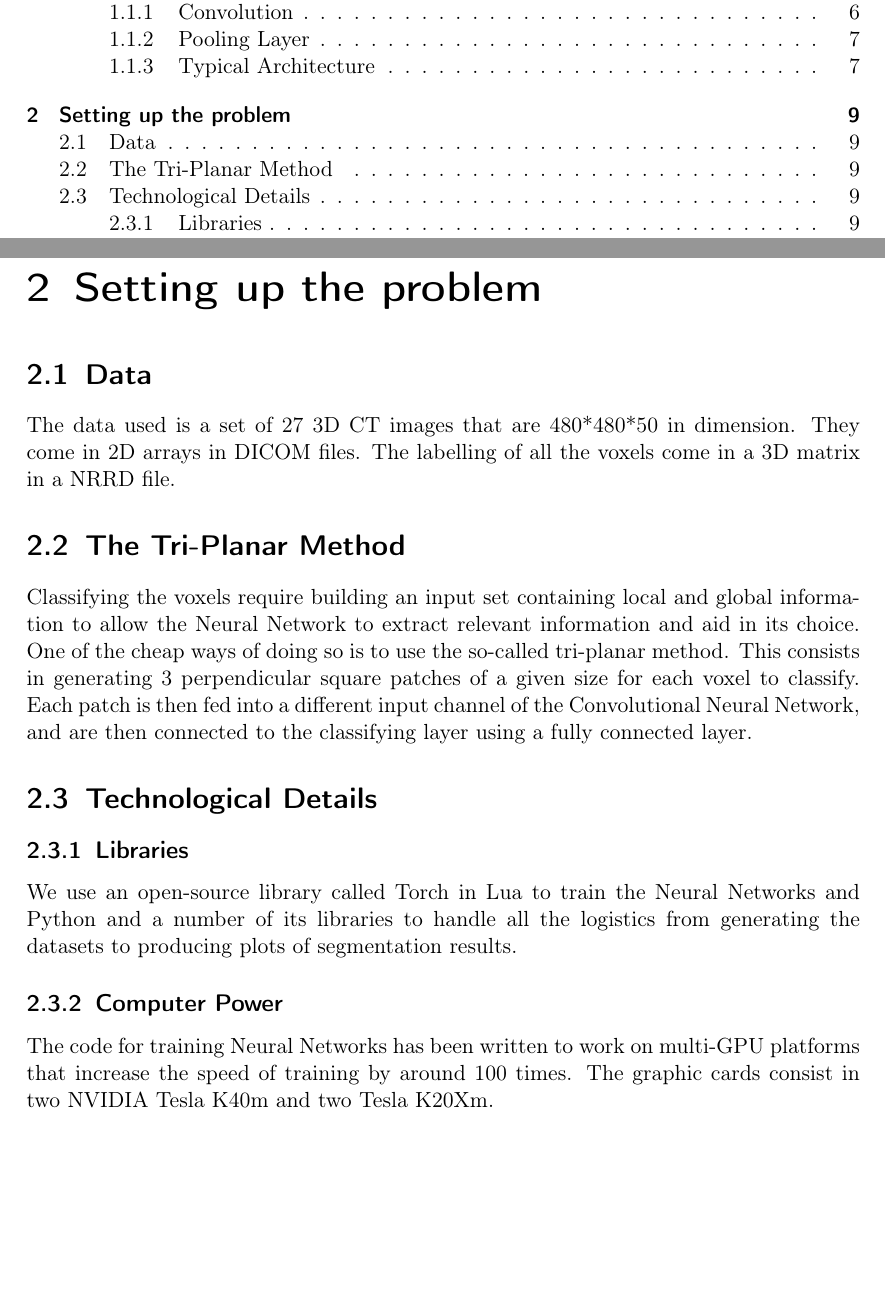
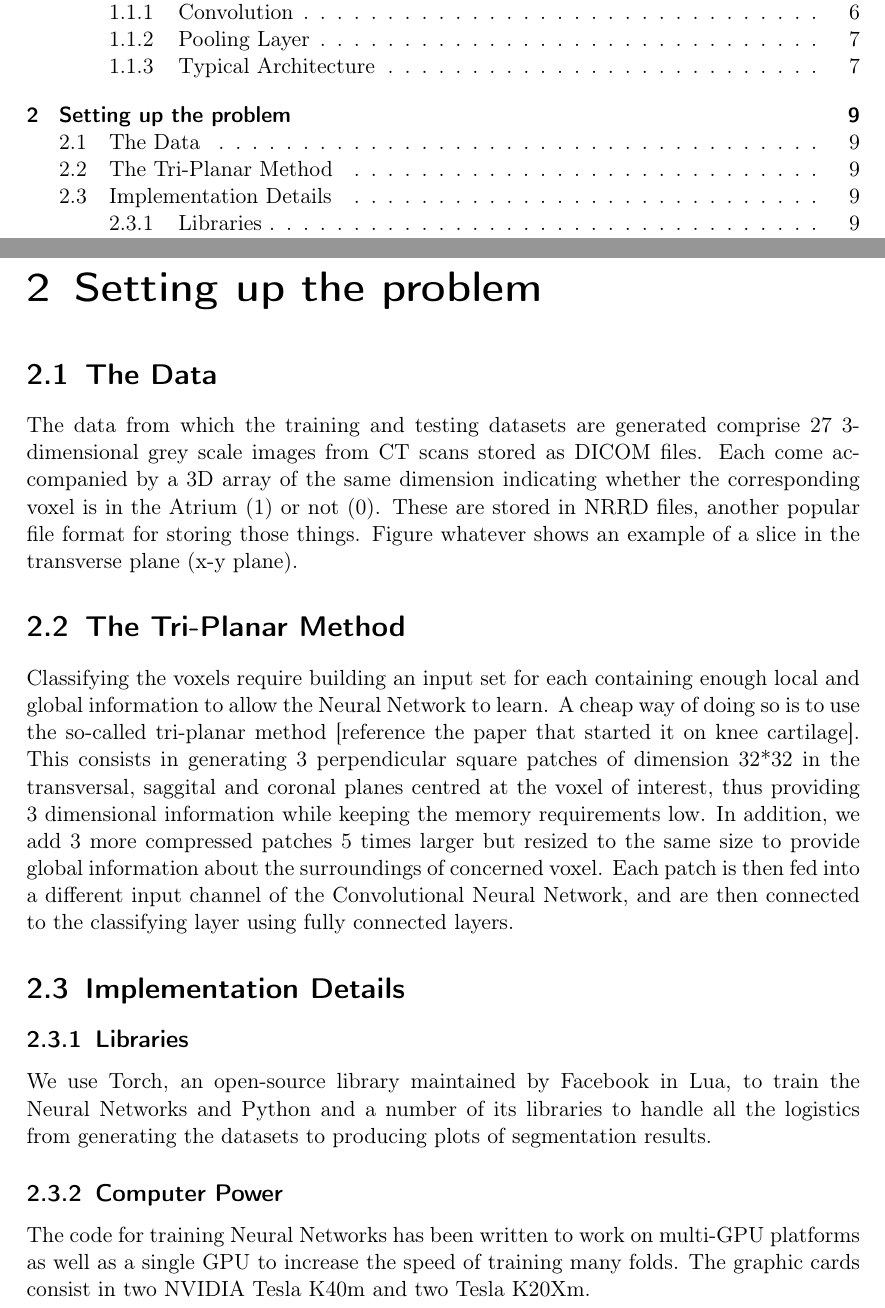
Before and after one commit to thomas-vogel444/Master_project, a LaTeX thesis (Thesis_Report/Master_thesis.tex, which reads Thesis_Report/Chapter2/Chapter2.tex): two parts of pages 5 and 9 of 9 before the commit and two parts of pages 5 and 9 of 10 after it, joined at a grey line, cut so that both start at the same text, the shorter picture padded with empty space. Compiled offline with pdfLaTeX.

Commit message:
Added some material to Chapter 2 of the tehsis

```diff
--- a/Thesis_Report/Chapter2/Chapter2.tex
+++ b/Thesis_Report/Chapter2/Chapter2.tex
@@ -1,5 +1,5 @@
 \chapter{Setting up the problem}
 
-\section{Data}
+\section{The Data}
 
-The data used is a set of 27 3D CT images that are 480*480*50 in dimension. They come in 2D arrays in DICOM files. The labelling of all the voxels come in a 3D matrix in a NRRD file.
+The data from which the training and testing datasets are generated comprise 27 3-dimensional grey scale images from CT scans stored as DICOM files. Each come accompanied by a 3D array of the same dimension indicating whether the corresponding voxel is in the Atrium (1) or not (0). These are stored in NRRD files, another popular file format for storing those things. Figure whatever shows an example of a slice in the transverse plane (x-y plane).
@@ -6,15 +12,14 @@ The data used is a set of 27 3D CT images that are 480*480*50 in dimension. They
 
 \section{The Tri-Planar Method}
 
-Classifying the voxels require building an input set containing local and global information to allow the Neural Network to extract relevant information and aid in its choice. One of the cheap ways of doing so is to use the so-called tri-planar method. This consists in generating 3 perpendicular square patches of a given size for each voxel to classify. Each patch is then fed into a different input channel of the Convolutional Neural Network, and are then connected to the classifying layer using a fully connected layer.
+Classifying the voxels require building an input set for each containing enough local and global information to allow the Neural Network to learn. A cheap way of doing so is to use the so-called tri-planar method [reference the paper that started it on knee cartilage]. This consists in generating 3 perpendicular square patches of dimension 32*32 in the transversal, saggital and coronal planes centred at the voxel of interest, thus providing 3 dimensional information while keeping the memory requirements low. In addition, we add 3 more compressed patches 5 times larger but resized to the same size to provide global information about the surroundings of concerned voxel. Each patch is then fed into a different input channel of the Convolutional Neural Network, and are then connected to the classifying layer using fully connected layers.
 
-\section{Technological Details}
+\section{Implementation Details}
 
 \subsection{Libraries}
 
-We use an open-source library called Torch in Lua to train the Neural Networks and Python and a number of its libraries to handle all the logistics from generating the datasets to producing plots of segmentation results.
+We use Torch, an open-source library maintained by Facebook in Lua, to train the Neural Networks and Python and a number of its libraries to handle all the logistics from generating the datasets to producing plots of segmentation results.
 
 \subsection{Computer Power}
 
-The code for training Neural Networks has been written to work on multi-GPU platforms that increase the speed of training by around 100
-times. The graphic cards consist in two NVIDIA Tesla K40m and two Tesla K20Xm.
+The code for training Neural Networks has been written to work on multi-GPU platforms as well as a single GPU to increase the speed of training many folds. The graphic cards consist in two NVIDIA Tesla K40m and two Tesla K20Xm.
```
Also changed, not shown: Thesis_Report/Master_thesis.pdf, Thesis_Report/Chapter2/Chapter2.tex (6 more changed lines).
